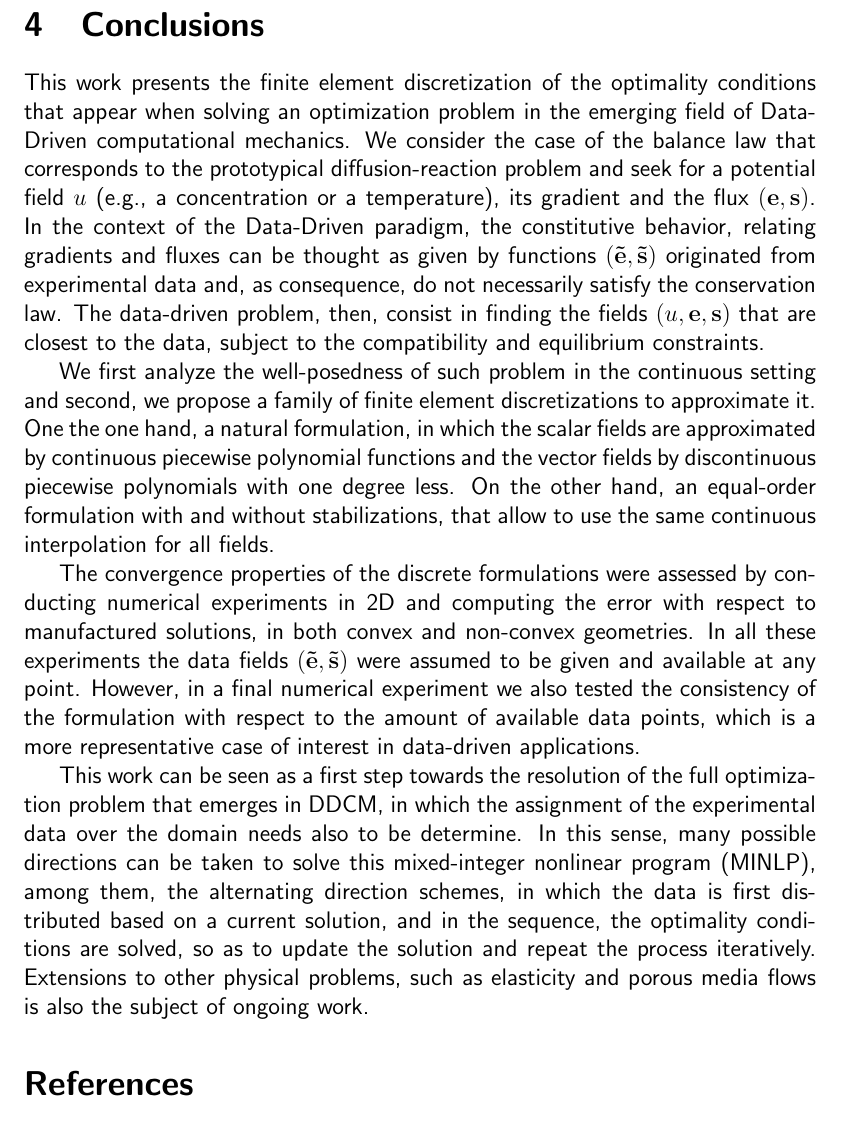
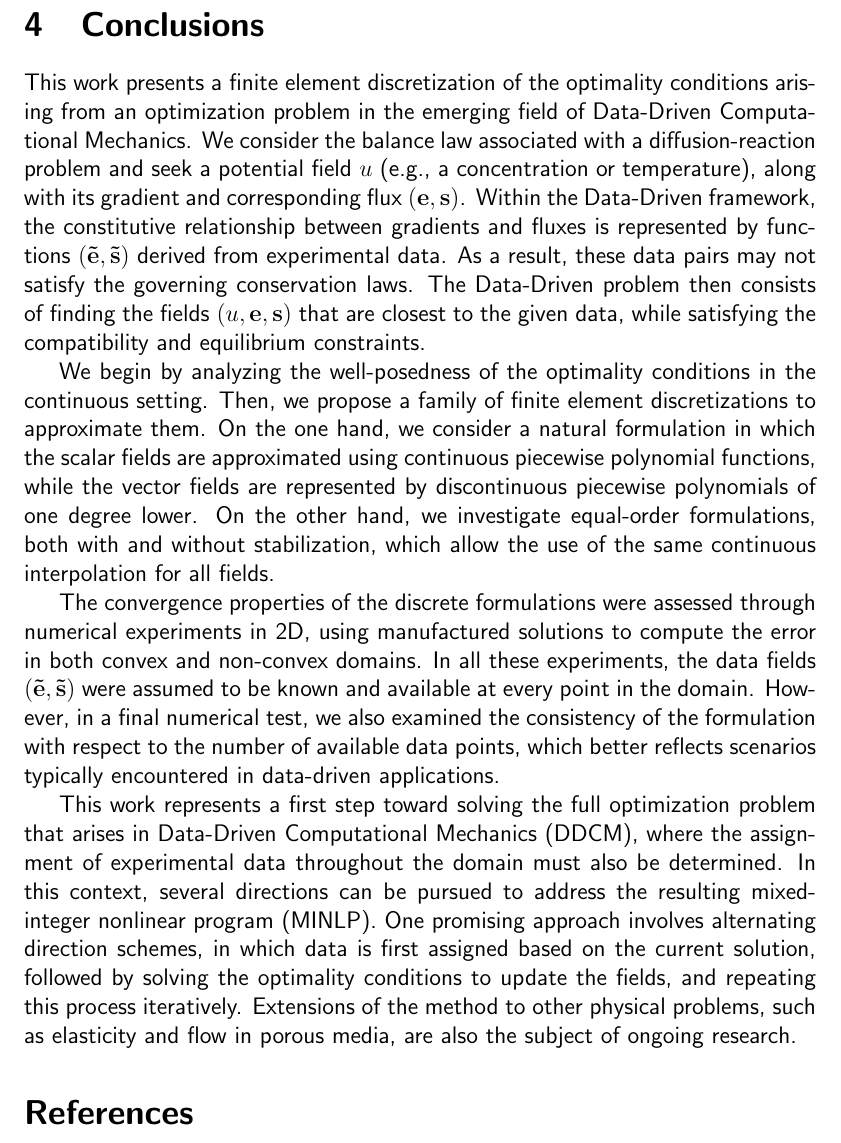
Before and after one commit to pedrobbazon/DDCM, a LaTeX paper (UiB-USP-DDCM_article_01/main.tex): part of page 36 of 38, cut so that both start at the same text. Compiled offline with pdfLaTeX.

Commit message:
added conclusions

```diff
--- a/UiB-USP-DDCM_article_01/main.tex
+++ b/UiB-USP-DDCM_article_01/main.tex
@@ -43,50 +43,17 @@
 
 \section{Conclusions}
 
-This work presents the finite element discretization of
-the optimality conditions that appear when solving
-an optimization problem in the emerging field of
-Data-Driven computational mechanics.
-We consider the case of the balance law that corresponds to
-the prototypical diffusion-reaction problem and seek for
-a potential field $u$ (e.g., a concentration or a temperature),
-its gradient and the flux $(\eP,\sP)$. In the context of the
-Data-Driven paradigm, the constitutive behavior, relating
-gradients and fluxes can be thought as given by functions
-$(\etP,\stP)$ originated from experimental data and, as consequence,
-do not necessarily satisfy the conservation law. The data-driven
-problem, then, consist in finding the fields $(u,\eP, \sP)$ that are
-closest to the data, subject to the compatibility and equilibrium
-constraints.
+This work presents a finite element discretization of the optimality conditions arising from an optimization problem in the emerging field of Data-Driven Computational Mechanics.
+We consider the balance law associated with a diffusion-reaction problem and seek a potential field $u$ (e.g., a concentration or temperature), along with its gradient and corresponding flux $(\eP, \sP)$.
+Within the Data-Driven framework, the constitutive relationship between gradients and fluxes is represented by functions $(\etP, \stP)$ derived from experimental data. As a result, these data pairs may not satisfy the governing conservation laws. The Data-Driven problem then consists of finding the fields $(u, \eP, \sP)$ that are closest to the given data, while satisfying the compatibility and equilibrium constraints.
 
-We first analyze the well-posedness of such problem in the continuous setting
-and second, we propose a family of finite element discretizations to approximate
-it. One the one hand, a natural formulation, in which the scalar fields are
-approximated by continuous piecewise polynomial functions and the vector fields
-by discontinuous piecewise polynomials with one degree less. On the other hand,
-an equal-order formulation with and without stabilizations, that allow to
-use the same continuous interpolation for all fields.
+We begin by analyzing the well-posedness of the optimality conditions in the continuous setting. Then, we propose a family of finite element discretizations to approximate them.
+On the one hand, we consider a natural formulation in which the scalar fields are approximated using continuous piecewise polynomial functions, while the vector fields are represented by discontinuous piecewise polynomials of one degree lower.
+On the other hand, we investigate equal-order formulations, both with and without stabilization, which allow the use of the same continuous interpolation for all fields.
 
-The convergence properties of the discrete formulations were assessed
-by conducting numerical experiments in 2D and computing the error
-with respect to manufactured solutions, in both convex and non-convex
-geometries. In all these experiments the data fields $(\etP,\stP)$ were
-assumed to be given and available at any point. However, in a final numerical
-experiment we also tested the consistency of the formulation with respect
-to the amount of available data points, which is a more representative
-case of interest in data-driven applications.
+The convergence properties of the discrete formulations were assessed through numerical experiments in 2D, using manufactured solutions to compute the error in both convex and non-convex domains. In all these experiments, the data fields $(\etP, \stP)$ were assumed to be known and available at every point in the domain. However, in a final numerical test, we also examined the consistency of the formulation with respect to the number of available data points, which better reflects scenarios typically encountered in data-driven applications.
 
-This work can be seen as a first step towards the resolution
-of the full optimization problem that emerges in DDCM, in which
-the assignment of the experimental data over the domain
-needs also to be determine. In this sense,
-many possible directions can be taken to solve this mixed-integer
-nonlinear program (MINLP), among them, the alternating direction schemes,
-in which the data is first distributed based on a current solution,
-and in the sequence, the optimality conditions are solved, so as to update
-the solution and repeat the process iteratively. Extensions to
-other physical problems, such as elasticity and porous media
-flows is also the subject of ongoing work.
+This work represents a first step toward solving the full optimization problem that arises in Data-Driven Computational Mechanics (DDCM), where the assignment of experimental data throughout the domain must also be determined. In this context, several directions can be pursued to address the resulting mixed-integer nonlinear program (MINLP). One promising approach involves alternating direction schemes, in which data is first assigned based on the current solution, followed by solving the optimality conditions to update the fields, and repeating this process iteratively. Extensions of the method to other physical problems, such as elasticity and flow in porous media, are also the subject of ongoing research.
 
 
 %=============================================
```
Also changed, not shown: 1 other file.
